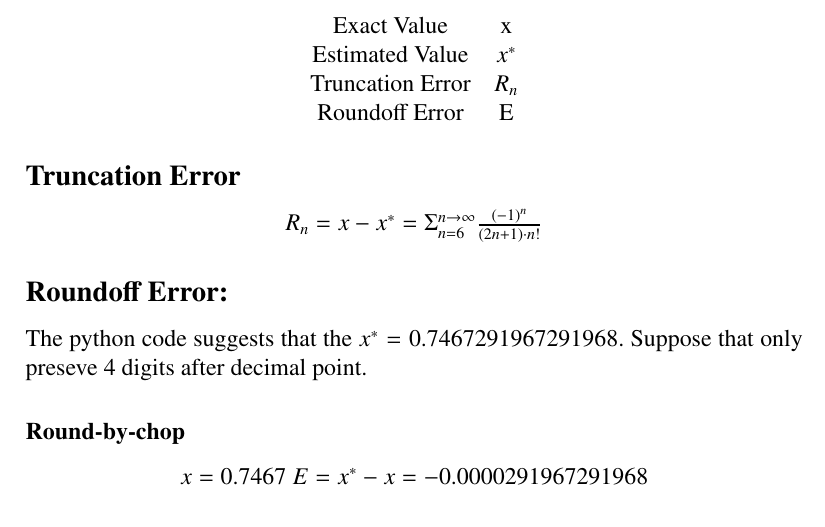
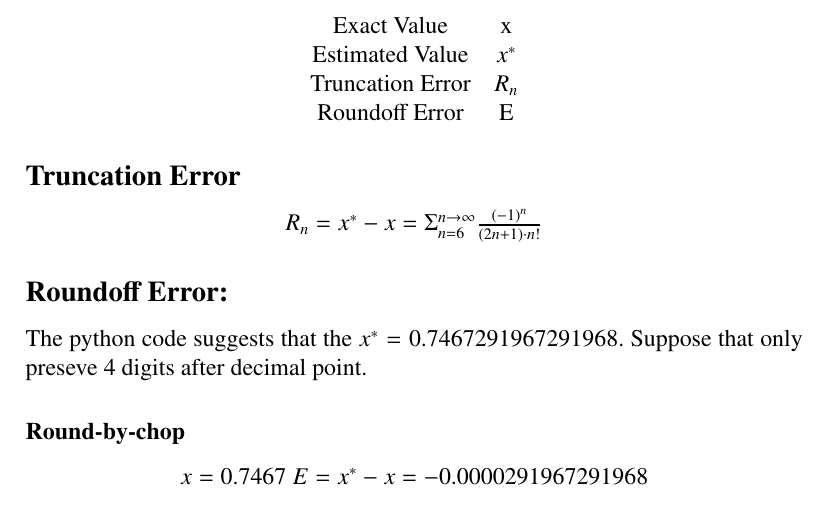
Before and after one commit to BenedictNgHK/NumiricalAnalysis, a LaTeX problem sheet (Assignment1/Assignment1.tex): part of page 2 of 2, cut so that both start at the same text. Compiled offline with pdfLaTeX.

Commit message:
modified some slips

```diff
--- a/Assignment1/Assignment1.tex
+++ b/Assignment1/Assignment1.tex
@@ -44,7 +44,7 @@ And its first 6 non-zero terms are:
     \end{center}
 \subsection*{Truncation Error}
 \begin{center}
-    \(R_n = x - x^* = \Sigma_{n = 6}^{n \to \infty}\frac{{(-1)^{n}}}{(2n+1) \cdot n!}\)
+    \(R_n = x^* - x = \Sigma_{n = 6}^{n \to \infty}\frac{{(-1)^{n}}}{(2n+1) \cdot n!}\)
 \end{center}
 \subsection*{Roundoff Error:}
 The python code suggests that the \(x^* =  0.7467291967291968.\) Suppose that only preseve 4 digits after decimal point.
```
Also changed, not shown: Assignment1/Assignment1.pdf, 3 other files.
